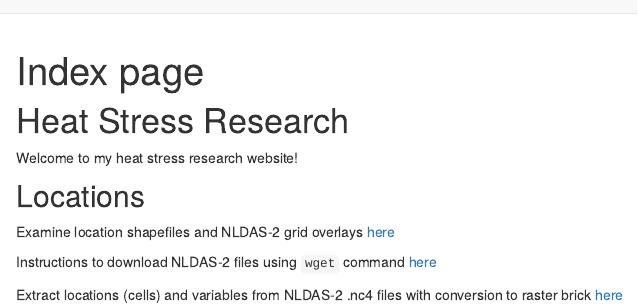
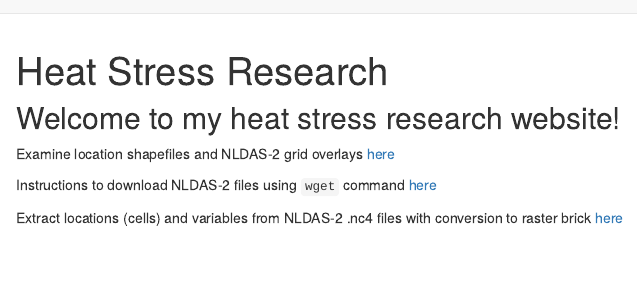
Before and after one commit to sal2222/heat_stress, an R Markdown document (index.Rmd): the page in a window 1100 px wide, from its top. Rendered offline with R 4.5, knitr and Pandoc, with nearby package versions.

Commit message:
website build

```diff
--- a/index.Rmd
+++ b/index.Rmd
@@ -1,13 +1,11 @@
 ---
-title: "Index page"
+title: "Heat Stress Research"
 ---
 
-# Heat Stress Research
 
-Welcome to my heat stress research website!
+## Welcome to my heat stress research website!
 
 
-## Locations
 
 Examine location shapefiles and NLDAS-2 grid overlays [here](analysis/shapefiles.html)
 
```
Also changed, not shown: analysis/shapefiles.Rmd (+2 -0 lines), analysis/nldas_wget.Rmd (line endings or trailing spaces), index.html.
